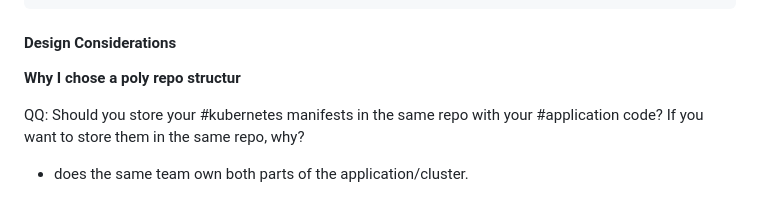
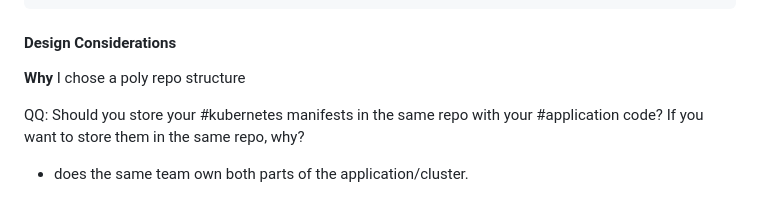
Before and after one commit to afriteknz/k8s-infrastructure, a Markdown page: README.md, the part around one of its changes. GitHub-like rendering.

```diff
--- a/README.md
+++ b/README.md
@@ -88,7 +88,7 @@ This write up will focus on developing a CI/CD pipeline (build, integrate and de
 
 #### Design Considerations
 
-**Why I chose a poly repo structur**
+**Why** I chose a poly repo structure
 
   QQ: Should you store your #kubernetes manifests in the same repo with your #application code? If you want to store them in the same repo, why?
 
```
Also changed, not shown: other parts of README.md (+2 -2 lines).
